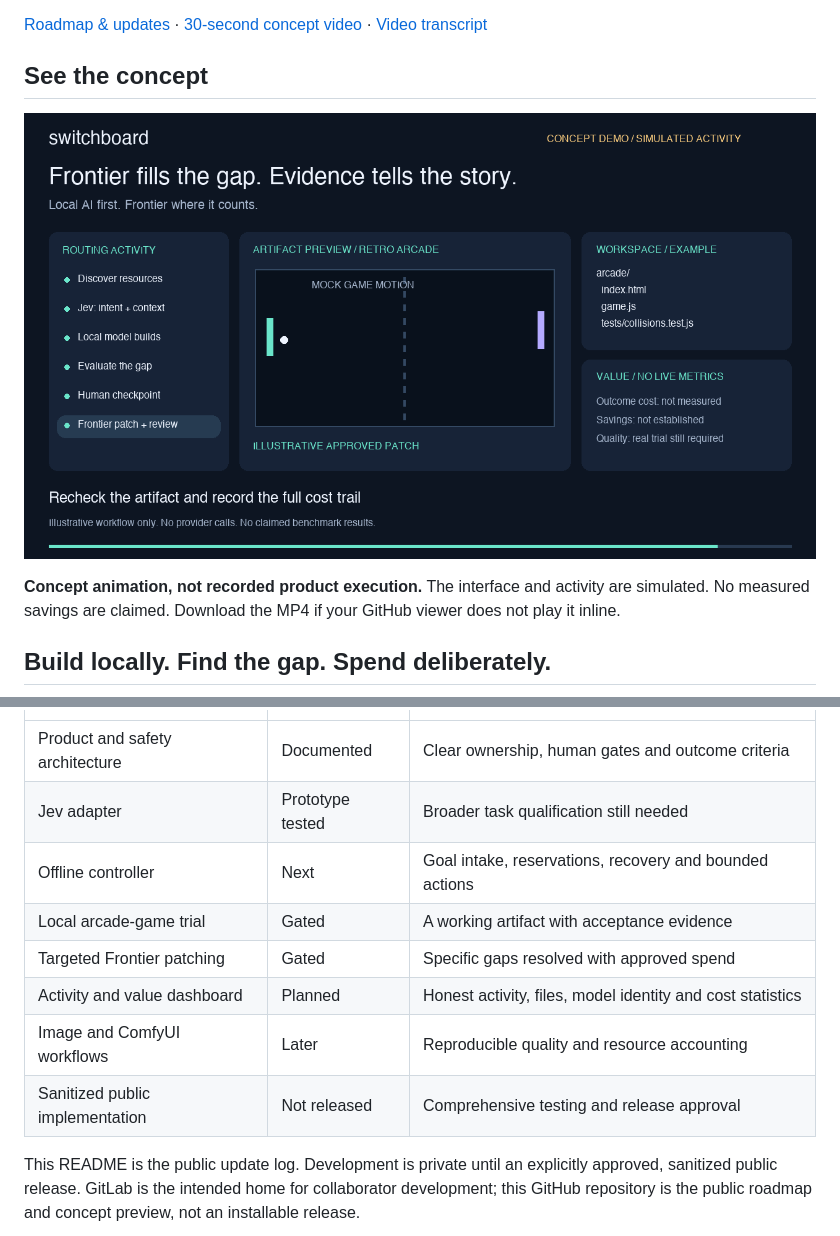
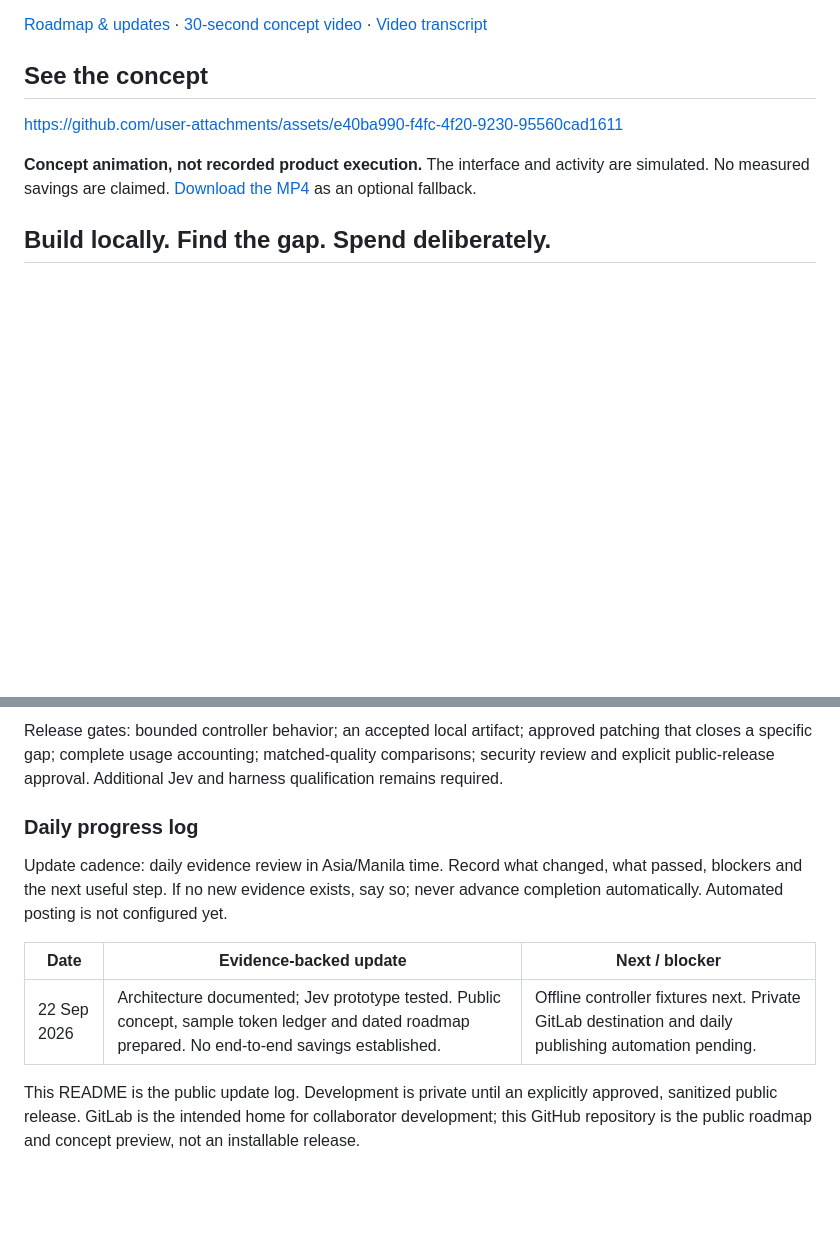
Before and after one commit to CG-8663/switchboard, a Markdown page: README.md, 2 parts joined by grey strips. GitHub-like rendering; blank space fills up the shorter version.

```diff
--- a/README.md
+++ b/README.md
@@ -12,9 +12,9 @@ I started Switchboard to get more useful work from the local models, machines an
 
 ## See the concept
 
-[![Watch the Switchboard concept preview](media/demo-poster.png)](media/switchboard-concept.mp4)
+https://github.com/user-attachments/assets/e40ba990-f4fc-4f20-9230-95560cad1611
 
-**Concept animation, not recorded product execution.** The interface and activity are simulated. No measured savings are claimed. Download the MP4 if your GitHub viewer does not play it inline.
+**Concept animation, not recorded product execution.** The interface and activity are simulated. No measured savings are claimed. [Download the MP4](media/switchboard-concept.mp4) as an optional fallback.
 
 ## Build locally. Find the gap. Spend deliberately.
 
@@ -73,12 +109,12 @@ The first planned trial is a small retro arcade game, followed by image and Comf
+Release gates: bounded controller behavior; an accepted local artifact; approved patching that closes a specific gap; complete usage accounting; matched-quality comparisons; security review and explicit public-release approval. Additional Jev and harness qualification remains required.
+
+### Daily progress log
+
+Update cadence: daily evidence review in Asia/Manila time. Record what changed, what passed, blockers and the next useful step. If no new evidence exists, say so; never advance completion automatically. Automated posting is not configured yet.
+
+| Date | Evidence-backed update | Next / blocker |
 | --- | --- | --- |
-| Product and safety architecture | Documented | Clear ownership, human gates and outcome criteria |
-| Jev adapter | Prototype tested | Broader task qualification still needed |
-| Offline controller | Next | Goal intake, reservations, recovery and bounded actions |
-| Local arcade-game trial | Gated | A working artifact with acceptance evidence |
-| Targeted Frontier patching | Gated | Specific gaps resolved with approved spend |
-| Activity and value dashboard | Planned | Honest activity, files, model identity and cost statistics |
-| Image and ComfyUI workflows | Later | Reproducible quality and resource accounting |
-| Sanitized public implementation | Not released | Comprehensive testing and release approval |
+| 22 Sep 2026 | Architecture documented; Jev prototype tested. Public concept, sample token ledger and dated roadmap prepared. No end-to-end savings established. | Offline controller fixtures next. Private GitLab destination and daily publishing automation pending. |
 
 This README is the public update log. Development is private until an explicitly approved, sanitized public release. GitLab is the intended home for collaborator development; this GitHub repository is the public roadmap and concept preview, not an installable release.
 
```
Also changed, not shown: other parts of README.md (+38 -2 lines), media/outcome-dashboard-concept.png.
